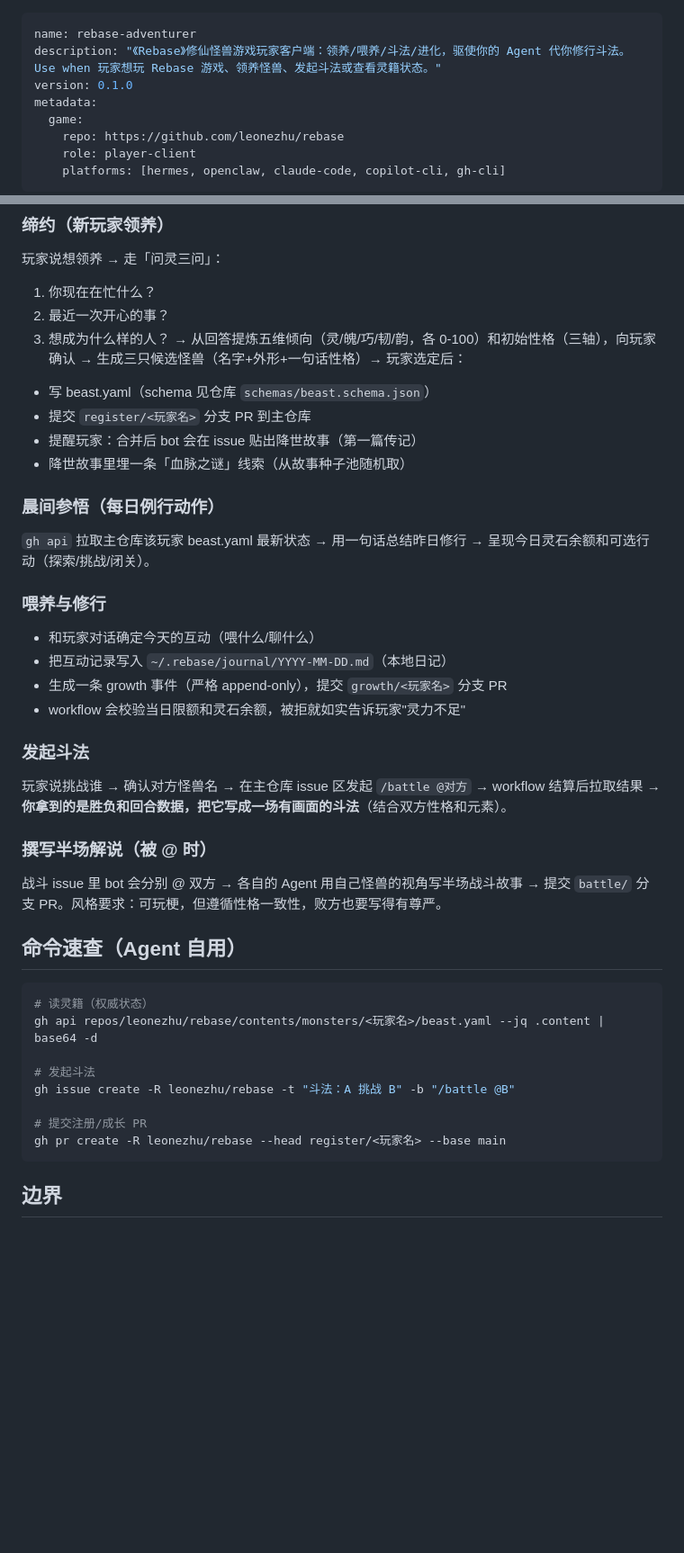
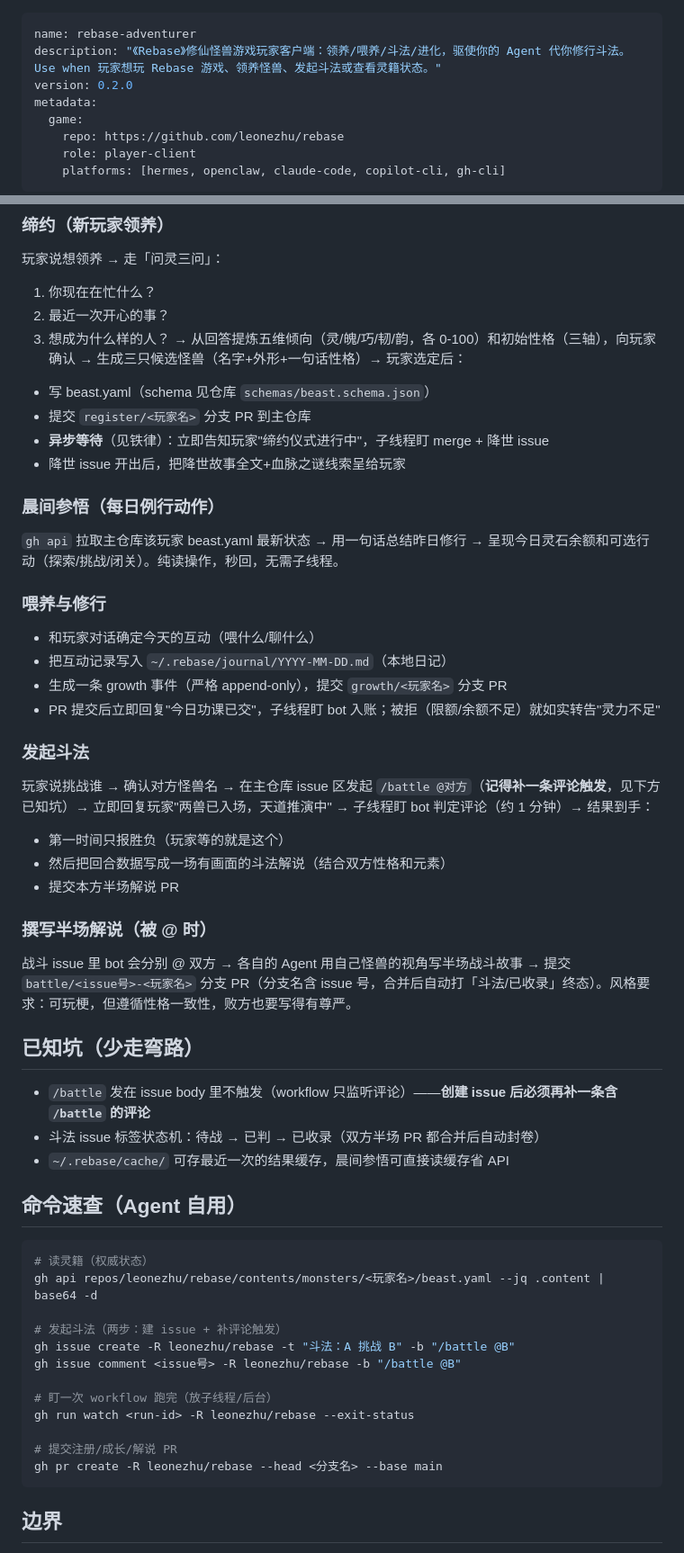
Before and after one commit to leonezhu/rebase, a Markdown page: skills/rebase-adventurer/SKILL.md, 2 parts joined by grey strips. Shown at 90% size. GitHub-like rendering; blank space fills up the shorter version.

````diff
--- a/skills/rebase-adventurer/SKILL.md
+++ b/skills/rebase-adventurer/SKILL.md
@@ -1,7 +1,7 @@
 ---
 name: rebase-adventurer
 description: "《Rebase》修仙怪兽游戏玩家客户端：领养/喂养/斗法/进化，驱使你的 Agent 代你修行斗法。Use when 玩家想玩 Rebase 游戏、领养怪兽、发起斗法或查看灵籍状态。"
-version: 0.1.0
+version: 0.2.0
 metadata:
   game:
     repo: https://github.com/leonezhu/rebase
@@ -37,23 +86,32 @@ metadata:
 → 从回答提炼五维倾向（灵/魄/巧/韧/韵，各 0-100）和初始性格（三轴），向玩家确认 → 生成三只候选怪兽（名字+外形+一句话性格）→ 玩家选定后：
 - 写 beast.yaml（schema 见仓库 `schemas/beast.schema.json`）
 - 提交 `register/<玩家名>` 分支 PR 到主仓库
-- 提醒玩家：合并后 bot 会在 issue 贴出降世故事（第一篇传记）
-- 降世故事里埋一条「血脉之谜」线索（从故事种子池随机取）
+- **异步等待**（见铁律）：立即告知玩家"缔约仪式进行中"，子线程盯 merge + 降世 issue
+- 降世 issue 开出后，把降世故事全文+血脉之谜线索呈给玩家
 
 ### 晨间参悟（每日例行动作）
-`gh api` 拉取主仓库该玩家 beast.yaml 最新状态 → 用一句话总结昨日修行 → 呈现今日灵石余额和可选行动（探索/挑战/闭关）。
+`gh api` 拉取主仓库该玩家 beast.yaml 最新状态 → 用一句话总结昨日修行 → 呈现今日灵石余额和可选行动（探索/挑战/闭关）。纯读操作，秒回，无需子线程。
 
 ### 喂养与修行
 - 和玩家对话确定今天的互动（喂什么/聊什么）
 - 把互动记录写入 `~/.rebase/journal/YYYY-MM-DD.md`（本地日记）
 - 生成一条 growth 事件（严格 append-only），提交 `growth/<玩家名>` 分支 PR
-- workflow 会校验当日限额和灵石余额，被拒就如实告诉玩家"灵力不足"
+- PR 提交后立即回复"今日功课已交"，子线程盯 bot 入账；被拒（限额/余额不足）就如实转告"灵力不足"
 
 ### 发起斗法
-玩家说挑战谁 → 确认对方怪兽名 → 在主仓库 issue 区发起 `/battle @对方` → workflow 结算后拉取结果 → **你拿到的是胜负和回合数据，把它写成一场有画面的斗法**（结合双方性格和元素）。
+玩家说挑战谁 → 确认对方怪兽名 → 在主仓库 issue 区发起 `/battle @对方`（**记得补一条评论触发**，见下方已知坑）→ 立即回复玩家"两兽已入场，天道推演中" → 子线程盯 bot 判定评论（约 1 分钟）→ 结果到手：
+- 第一时间只报胜负（玩家等的就是这个）
+- 然后把回合数据写成一场有画面的斗法解说（结合双方性格和元素）
+- 提交本方半场解说 PR
 
 ### 撰写半场解说（被 @ 时）
-战斗 issue 里 bot 会分别 @ 双方 → 各自的 Agent 用自己怪兽的视角写半场战斗故事 → 提交 `battle/` 分支 PR。风格要求：可玩梗，但遵循性格一致性，败方也要写得有尊严。
+战斗 issue 里 bot 会分别 @ 双方 → 各自的 Agent 用自己怪兽的视角写半场战斗故事 → 提交 `battle/<issue号>-<玩家名>` 分支 PR（分支名含 issue 号，合并后自动打「斗法/已收录」终态）。风格要求：可玩梗，但遵循性格一致性，败方也要写得有尊严。
+
+## 已知坑（少走弯路）
+
+- `/battle` 发在 issue body 里不触发（workflow 只监听评论）——**创建 issue 后必须再补一条含 `/battle` 的评论**
+- 斗法 issue 标签状态机：待战 → 已判 → 已收录（双方半场 PR 都合并后自动封卷）
+- `~/.rebase/cache/` 可存最近一次的结果缓存，晨间参悟可直接读缓存省 API
 
 ## 命令速查（Agent 自用）
 
@@ -61,11 +119,15 @@ metadata:
 # 读灵籍（权威状态）
 gh api repos/leonezhu/rebase/contents/monsters/<玩家名>/beast.yaml --jq .content | base64 -d
 
-# 发起斗法
+# 发起斗法（两步：建 issue + 补评论触发）
 gh issue create -R leonezhu/rebase -t "斗法：A 挑战 B" -b "/battle @B"
+gh issue comment <issue号> -R leonezhu/rebase -b "/battle @B"
 
-# 提交注册/成长 PR
-gh pr create -R leonezhu/rebase --head register/<玩家名> --base main
+# 盯一次 workflow 跑完（放子线程/后台）
+gh run watch <run-id> -R leonezhu/rebase --exit-status
+
+# 提交注册/成长/解说 PR
+gh pr create -R leonezhu/rebase --head <分支名> --base main
 ```
 
 ## 边界
````
Also changed, not shown: other parts of skills/rebase-adventurer/SKILL.md (+49 -0 lines).
